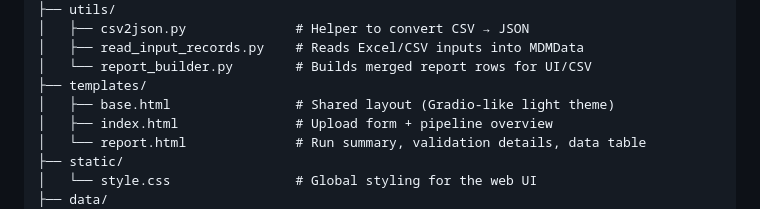
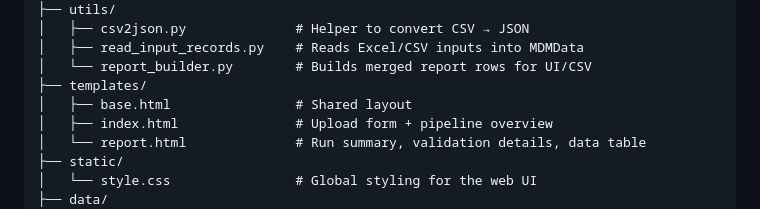
Before and after one commit to jrcalgo/MDM-Project-2, a Markdown page: README.md, the part around the change. Rendered like a GitHub page.

Commit message:
Simplify description for base.html in README
Removed unnecessary description from base.html.

```diff
--- a/README.md
+++ b/README.md
@@ -68,7 +68,7 @@ Honeywell's Master Data Management (MDM) system holds around 5.5 million custome
 │   ├── read_input_records.py    # Reads Excel/CSV inputs into MDMData
 │   └── report_builder.py        # Builds merged report rows for UI/CSV
 ├── templates/
-│   ├── base.html                # Shared layout (Gradio-like light theme)
+│   ├── base.html                # Shared layout
 │   ├── index.html               # Upload form + pipeline overview
 │   └── report.html              # Run summary, validation details, data table
 ├── static/
```
